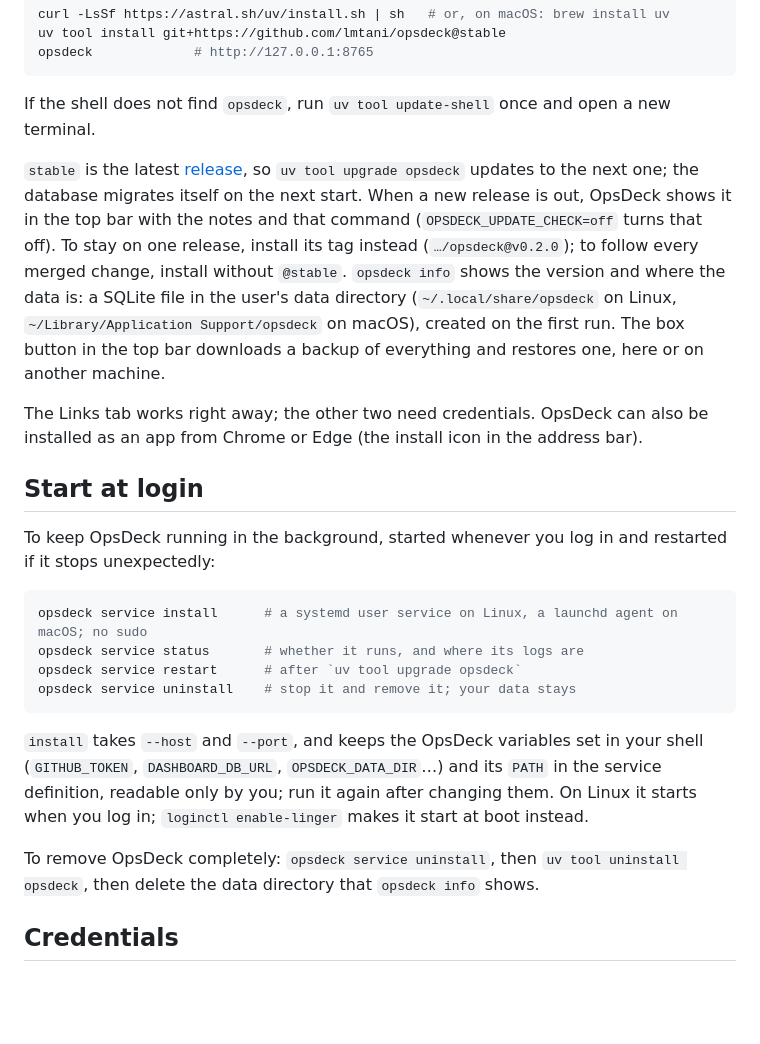
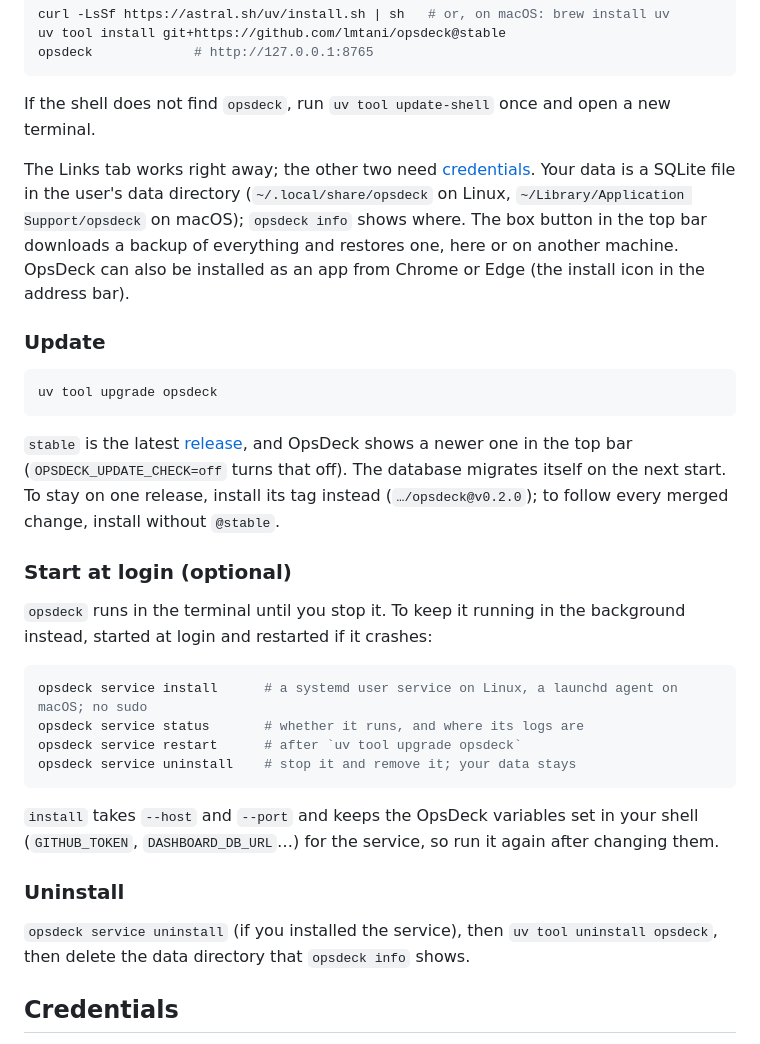
Before and after one commit to lmtani/opsdeck, a Markdown page: README.md, the part around the change. GitHub-like rendering; blank space fills up the shorter version.

Commit message:
docs(readme): mark the service optional and split install into update and uninstall

````diff
--- a/README.md
+++ b/README.md
@@ -20,13 +20,19 @@ opsdeck             # http://127.0.0.1:8765
 
 If the shell does not find `opsdeck`, run `uv tool update-shell` once and open a new terminal.
 
-`stable` is the latest [release](https://github.com/lmtani/opsdeck/releases), so `uv tool upgrade opsdeck` updates to the next one; the database migrates itself on the next start. When a new release is out, OpsDeck shows it in the top bar with the notes and that command (`OPSDECK_UPDATE_CHECK=off` turns that off). To stay on one release, install its tag instead (`…/opsdeck@v0.2.0`); to follow every merged change, install without `@stable`. `opsdeck info` shows the version and where the data is: a SQLite file in the user's data directory (`~/.local/share/opsdeck` on Linux, `~/Library/Application Support/opsdeck` on macOS), created on the first run. The box button in the top bar downloads a backup of everything and restores one, here or on another machine.
+The Links tab works right away; the other two need [credentials](#credentials). Your data is a SQLite file in the user's data directory (`~/.local/share/opsdeck` on Linux, `~/Library/Application Support/opsdeck` on macOS); `opsdeck info` shows where. The box button in the top bar downloads a backup of everything and restores one, here or on another machine. OpsDeck can also be installed as an app from Chrome or Edge (the install icon in the address bar).
 
-The Links tab works right away; the other two need credentials. OpsDeck can also be installed as an app from Chrome or Edge (the install icon in the address bar).
+### Update
 
-## Start at login
+```bash
+uv tool upgrade opsdeck
+```
 
-To keep OpsDeck running in the background, started whenever you log in and restarted if it stops unexpectedly:
+`stable` is the latest [release](https://github.com/lmtani/opsdeck/releases), and OpsDeck shows a newer one in the top bar (`OPSDECK_UPDATE_CHECK=off` turns that off). The database migrates itself on the next start. To stay on one release, install its tag instead (`…/opsdeck@v0.2.0`); to follow every merged change, install without `@stable`.
+
+### Start at login (optional)
+
+`opsdeck` runs in the terminal until you stop it. To keep it running in the background instead, started at login and restarted if it crashes:
 
 ```bash
 opsdeck service install      # a systemd user service on Linux, a launchd agent on macOS; no sudo
@@ -35,9 +41,11 @@ opsdeck service restart      # after `uv tool upgrade opsdeck`
 opsdeck service uninstall    # stop it and remove it; your data stays
 ```
 
-`install` takes `--host` and `--port`, and keeps the OpsDeck variables set in your shell (`GITHUB_TOKEN`, `DASHBOARD_DB_URL`, `OPSDECK_DATA_DIR`…) and its `PATH` in the service definition, readable only by you; run it again after changing them. On Linux it starts when you log in; `loginctl enable-linger` makes it start at boot instead.
+`install` takes `--host` and `--port` and keeps the OpsDeck variables set in your shell (`GITHUB_TOKEN`, `DASHBOARD_DB_URL`…) for the service, so run it again after changing them.
 
-To remove OpsDeck completely: `opsdeck service uninstall`, then `uv tool uninstall opsdeck`, then delete the data directory that `opsdeck info` shows.
+### Uninstall
+
+`opsdeck service uninstall` (if you installed the service), then `uv tool uninstall opsdeck`, then delete the data directory that `opsdeck info` shows.
 
 ## Credentials
 
````
